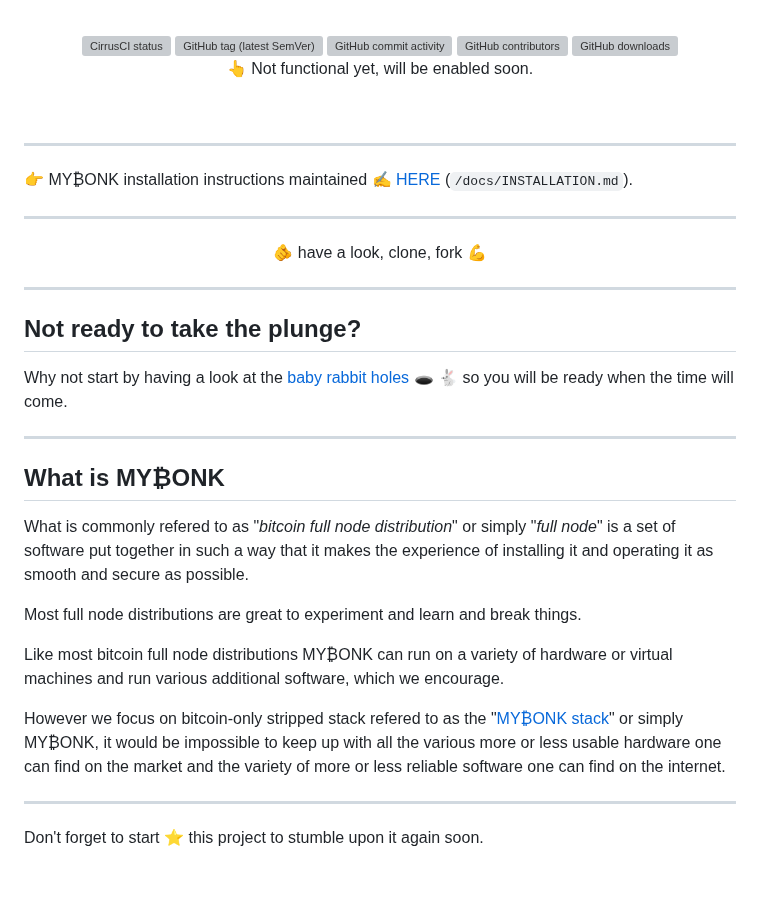
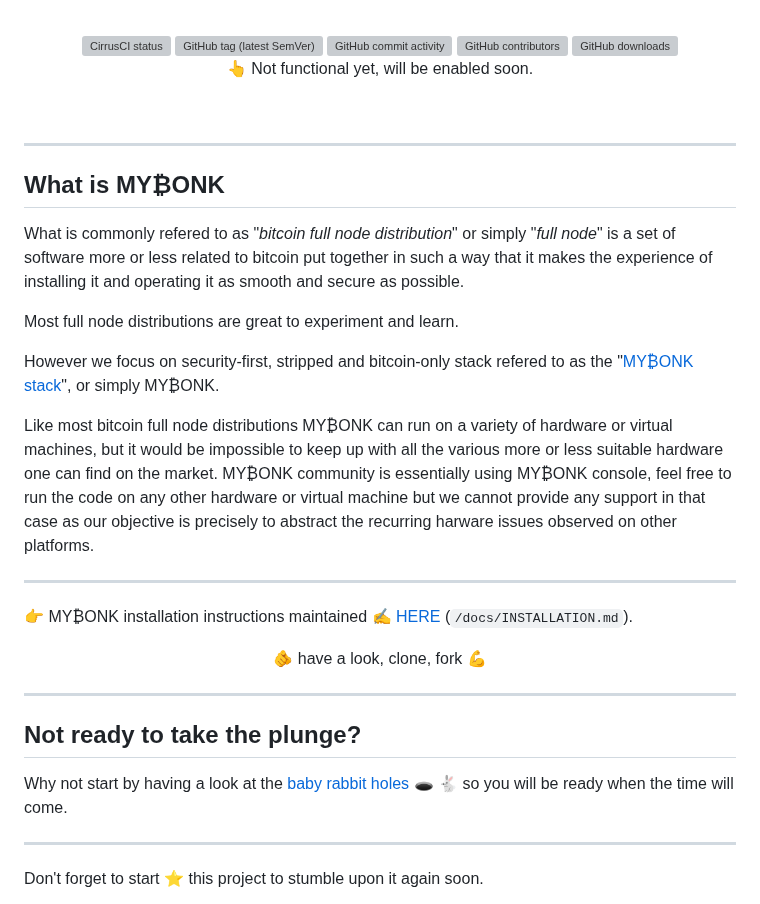
Before and after one commit to mybonk/mybonk-wiki, a Markdown page: README.md, the part around the change. Drawn GitHub-style; blank space fills up the shorter version; grey boxes are pictures that could not be loaded.

````diff
--- a/README.md
+++ b/README.md
@@ -27,13 +27,27 @@
 <br/>
 
 
+----
+What is MY₿ONK
+----
+
+What is commonly refered to as "*bitcoin full node distribution*" or simply "*full node*" is a set of software more or less related to bitcoin put together in such a way that it makes the experience of installing it and operating it as smooth and secure as possible.
+
+
+Most full node distributions are great to experiment and learn.
+
+However we focus on security-first, stripped and bitcoin-only stack refered to as the "[MY₿ONK stack](/docs/MYBONK_stack.md)", or simply MY₿ONK.
+
+
+
+Like most bitcoin full node distributions MY₿ONK can run on a variety of hardware or virtual machines, but it would be impossible to keep up with all the various more or less suitable hardware one can find on the market. MY₿ONK community is essentially using MY₿ONK console, feel free to run the code on any other hardware or virtual machine but we cannot provide any support in that case as our objective is precisely to abstract the recurring harware issues observed on other platforms.
 
 
 ----
 
 👉 MY₿ONK installation instructions maintained ✍️ [HERE](/docs/INSTALLATION.md) (```/docs/INSTALLATION.md```).
 
-----
+
 <p align="center">
 🫵 have a look, clone, fork 💪
 </p>
@@ -47,20 +61,6 @@ Not ready to take the plunge?
 
 
 
-----
-What is MY₿ONK
-----
-
-What is commonly refered to as "*bitcoin full node distribution*" or simply "*full node*" is a set of software put together in such a way that it makes the experience of installing it and operating it as smooth and secure as possible.
-
-
-Most full node distributions are great to experiment and learn and break things.
-
-Like most bitcoin full node distributions MY₿ONK can run on a variety of hardware or virtual machines and run various additional software, which we encourage.
-
-
-However we focus on bitcoin-only stripped stack refered to as the "[MY₿ONK stack](/docs/MYBONK_stack.md)" or simply MY₿ONK, it would be impossible to keep up with all the various more or less usable hardware one can find on the market and the variety of more or less reliable software one can find on the internet.
-
 
 
 ----
````
Also changed, not shown: docs/INSTALLATION.md (+19 -17 lines), docs/baby-rabbit-holes.md (+1 -1 lines), docs/img/various/console_v2_v3.png (added).
